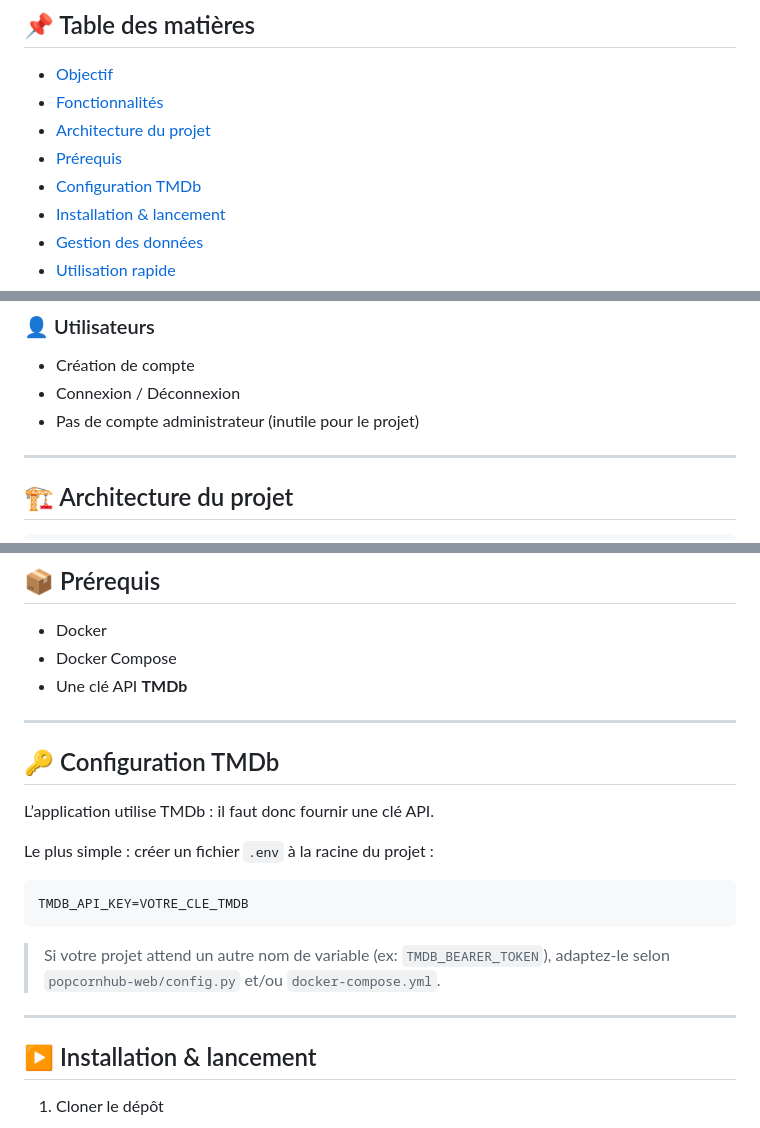
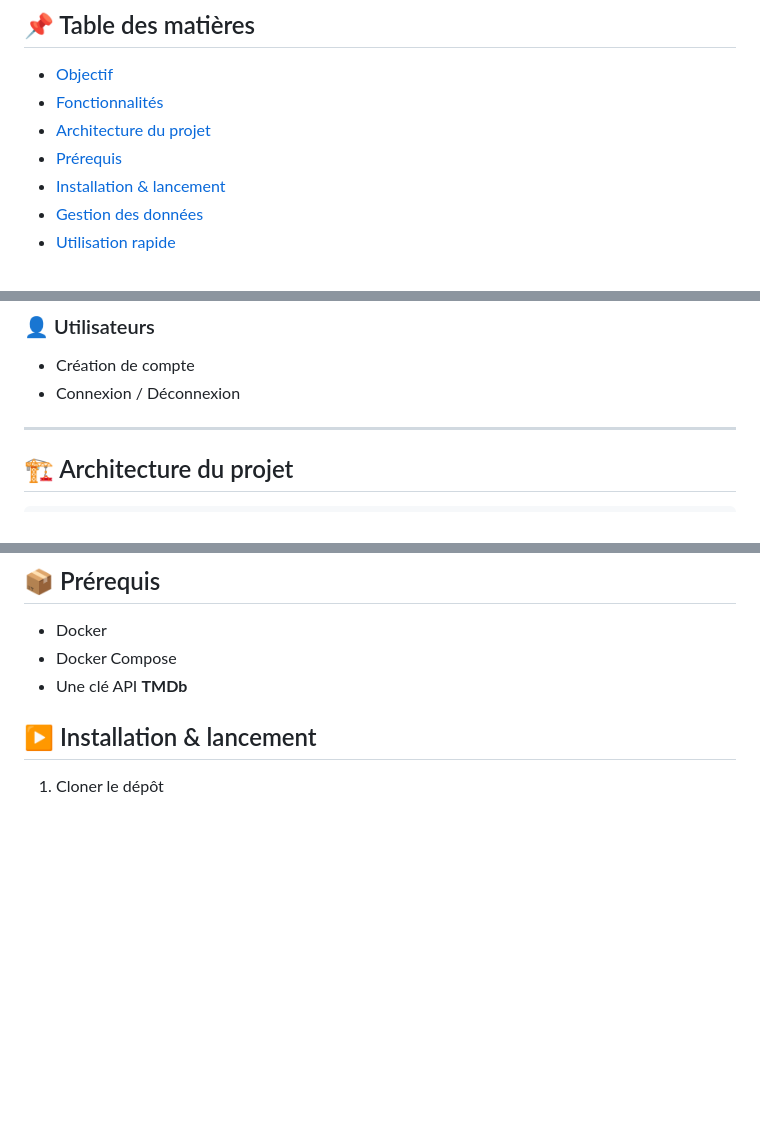
Before and after one commit to SebaPRF/PopCornHub, a Markdown page: README.md, 3 parts joined by grey strips. GitHub-like rendering; blank space fills up the shorter version.

````diff
--- a/README.md
+++ b/README.md
@@ -11,7 +11,6 @@ Les fiches films (affiche, synopsis, casting, bande‑annonce…) sont récupér
 - [Fonctionnalités](#-fonctionnalités)
 - [Architecture du projet](#️-architecture-du-projet)
 - [Prérequis](#-prérequis)
-- [Configuration TMDb](#-configuration-tmdb)
 - [Installation & lancement](#-installation--lancement)
 - [Gestion des données](#️-gestion-des-données)
 - [Utilisation rapide](#-utilisation-rapide)
@@ -57,7 +56,6 @@ L’objectif est de proposer une application **fonctionnelle**, **cohérente** e
 ### 👤 Utilisateurs
 - Création de compte
 - Connexion / Déconnexion
-- Pas de compte administrateur (inutile pour le projet)
 
 ---
 
@@ -119,22 +117,6 @@ PopCornHub/
 - Docker
 - Docker Compose
 - Une clé API **TMDb**
-
----
-
-## 🔑 Configuration TMDb
-
-L’application utilise TMDb : il faut donc fournir une clé API.
-
-Le plus simple : créer un fichier `.env` à la racine du projet :
-
-```bash
-TMDB_API_KEY=VOTRE_CLE_TMDB
-```
-
-> Si votre projet attend un autre nom de variable (ex: `TMDB_BEARER_TOKEN`), adaptez‑le selon `popcornhub-web/config.py` et/ou `docker-compose.yml`.
-
----
 
 ## ▶️ Installation & lancement
 
````
